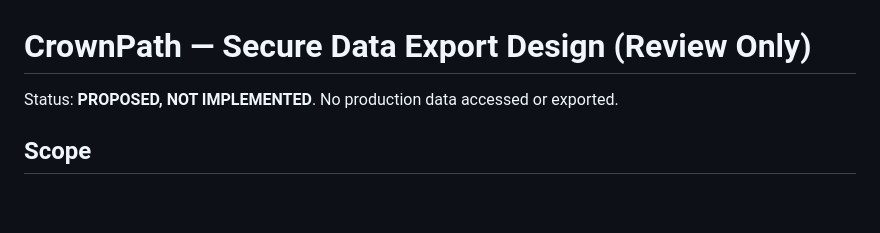
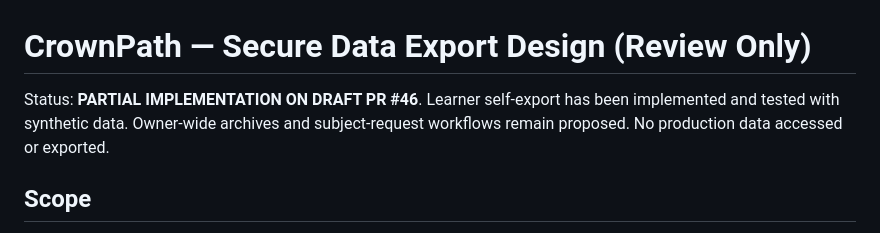
Before and after one commit to johnmcphatter62-crypto/johnncphatter62-crypto-crownpath, a Markdown page: docs/secure-data-export-design.md, the part around the change. Rendered like a GitHub page; blank space fills up the shorter version.

Commit message:
Clarify partial implementation status of secure learner data export

```diff
--- a/docs/secure-data-export-design.md
+++ b/docs/secure-data-export-design.md
@@ -1,6 +1,6 @@
 # CrownPath — Secure Data Export Design (Review Only)
 
-Status: **PROPOSED, NOT IMPLEMENTED**. No production data accessed or exported.
+Status: **PARTIAL IMPLEMENTATION ON DRAFT PR #46**. Learner self-export has been implemented and tested with synthetic data. Owner-wide archives and subject-request workflows remain proposed. No production data accessed or exported.
 
 ## Scope
 Provide authorized, portable exports of CrownPath-controlled business and education records while honoring student and instructor privacy rights. Do not confuse a business-wide archive with a learner's own records request.
```
